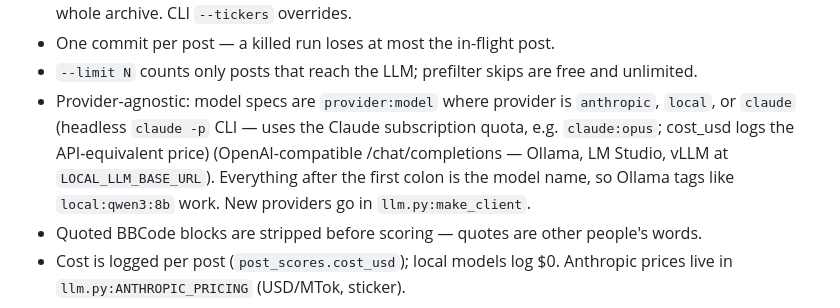
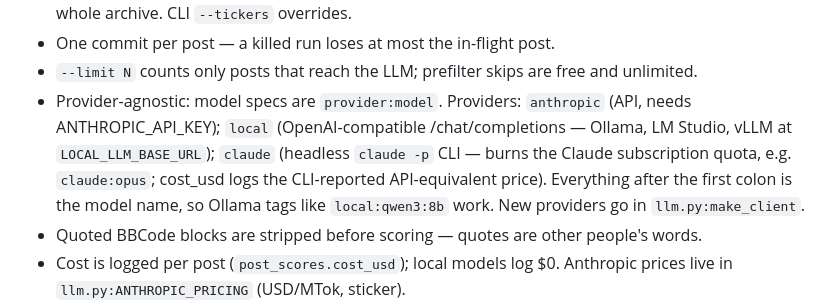
Before and after one commit to mrembalski/portalanaliz, a Markdown page: portalanaliz/scoring/CLAUDE.md, the part around the change. Rendered like a GitHub page.

Commit message:
docs: fix providers bullet in scoring CLAUDE.md
Co-Authored-By: Claude Fable 5 <noreply@anthropic.com>

```diff
--- a/portalanaliz/scoring/CLAUDE.md
+++ b/portalanaliz/scoring/CLAUDE.md
@@ -27,13 +27,13 @@ rollup counting undervalued posts vs posts analyzed into `stock_scores`.
 - One commit per post — a killed run loses at most the in-flight post.
 - `--limit N` counts only posts that reach the LLM; prefilter skips are free
   and unlimited.
-- Provider-agnostic: model specs are `provider:model` where provider is
-  `anthropic`, `local`, or `claude` (headless `claude -p` CLI — uses the
-  Claude subscription quota, e.g. `claude:opus`; cost_usd logs the
-  API-equivalent price) (OpenAI-compatible /chat/completions — Ollama,
-  LM Studio, vLLM at `LOCAL_LLM_BASE_URL`). Everything after the first colon
-  is the model name, so Ollama tags like `local:qwen3:8b` work. New providers
-  go in `llm.py:make_client`.
+- Provider-agnostic: model specs are `provider:model`. Providers:
+  `anthropic` (API, needs ANTHROPIC_API_KEY); `local` (OpenAI-compatible
+  /chat/completions — Ollama, LM Studio, vLLM at `LOCAL_LLM_BASE_URL`);
+  `claude` (headless `claude -p` CLI — burns the Claude subscription quota,
+  e.g. `claude:opus`; cost_usd logs the CLI-reported API-equivalent price).
+  Everything after the first colon is the model name, so Ollama tags like
+  `local:qwen3:8b` work. New providers go in `llm.py:make_client`.
 - Quoted BBCode blocks are stripped before scoring — quotes are other
   people's words.
 - Cost is logged per post (`post_scores.cost_usd`); local models log $0.
```
